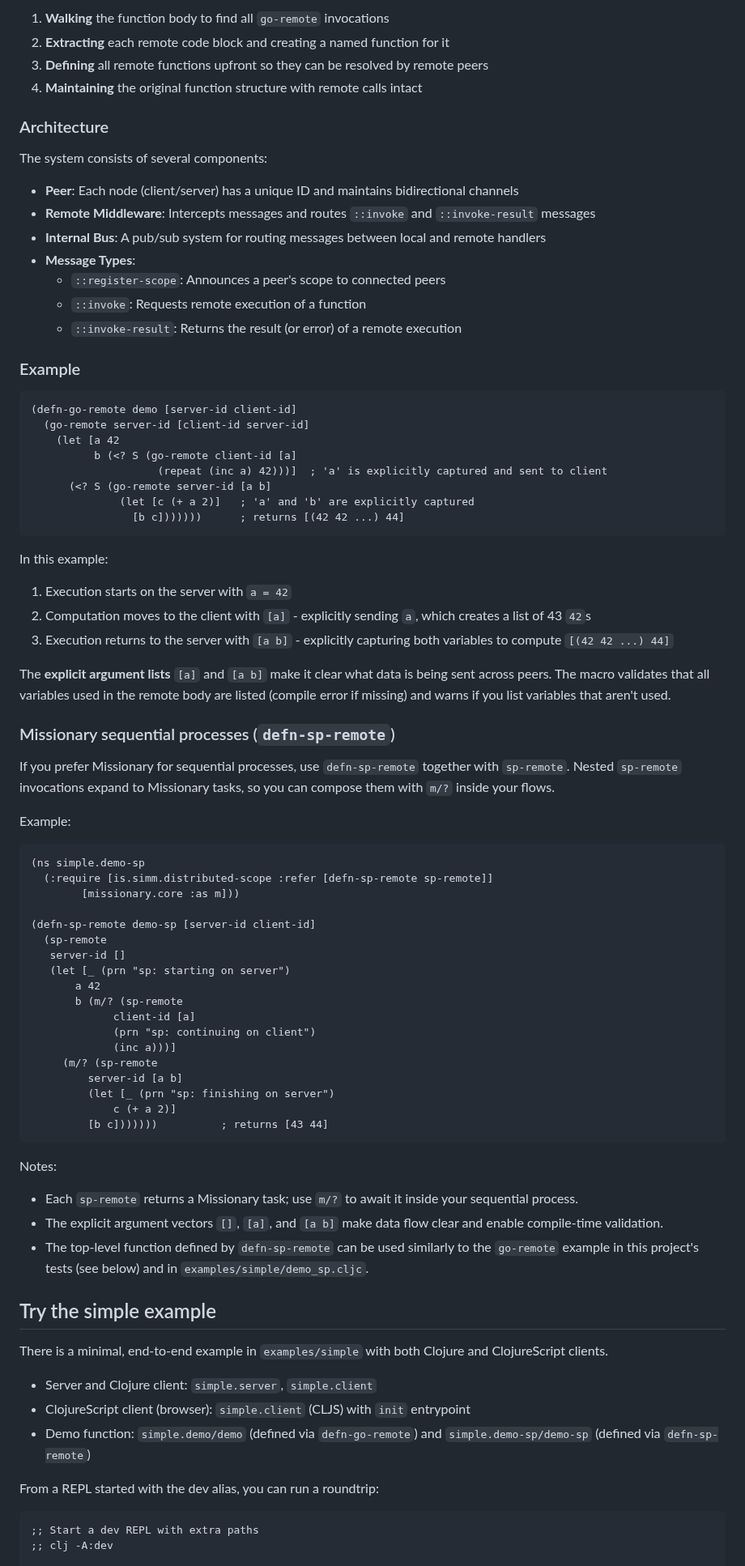
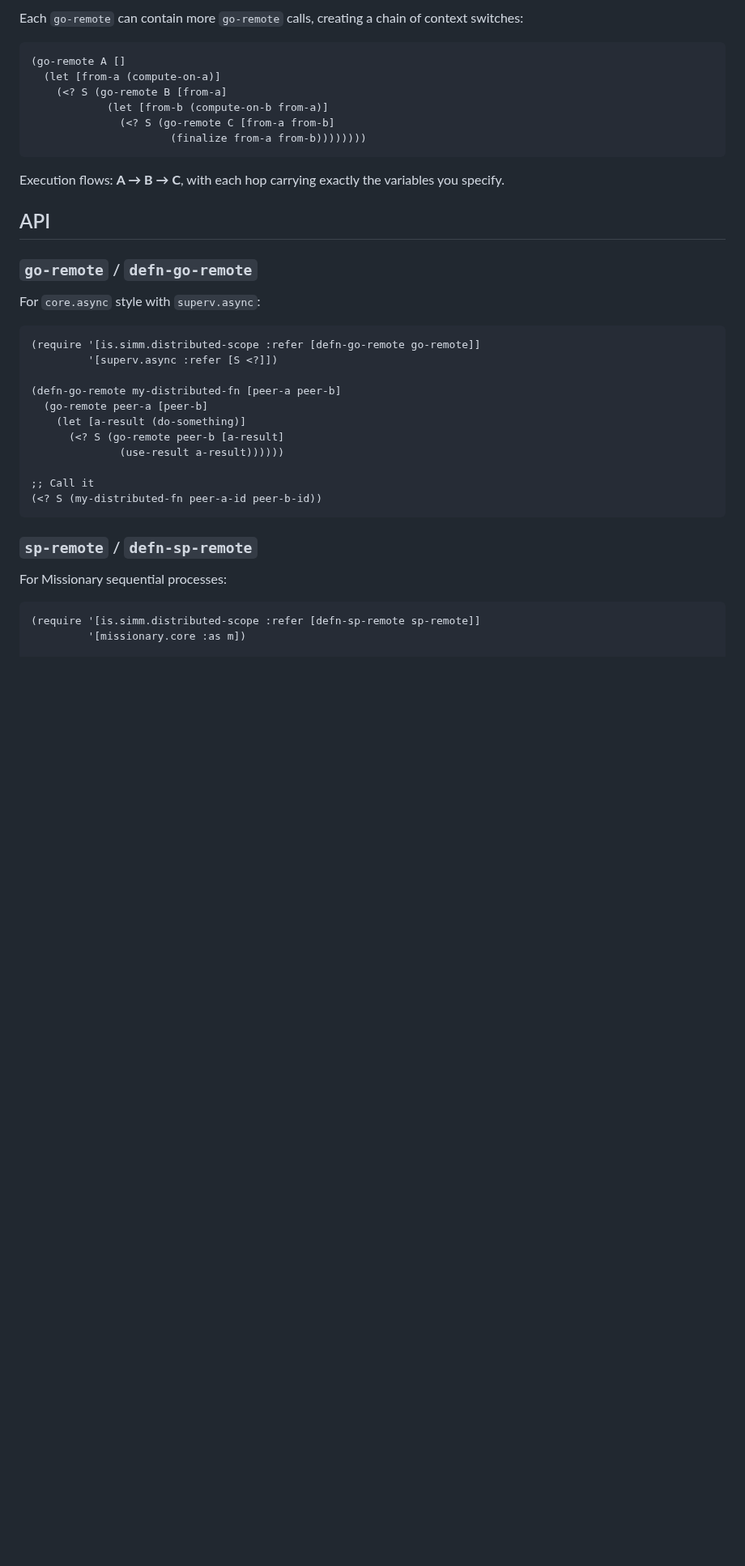
Before and after one commit to simm-is/distributed-scope, a Markdown page: README.md, the part around one of its changes. Shown at 81% size. GitHub-like rendering; blank space fills up the shorter version.

````diff
--- a/README.md
+++ b/README.md
@@ -61,85 +87,42 @@ The `defn-go-remote` macro defines distributed functions by:
 
-1. **Walking** the function body to find all `go-remote` invocations
-2. **Extracting** each remote code block and creating a named function for it
-3. **Defining** all remote functions upfront so they can be resolved by remote peers
-4. **Maintaining** the original function structure with remote calls intact
-
-### Architecture
-
-The system consists of several components:
-
-- **Peer**: Each node (client/server) has a unique ID and maintains bidirectional channels
-- **Remote Middleware**: Intercepts messages and routes `::invoke` and `::invoke-result` messages
-- **Internal Bus**: A pub/sub system for routing messages between local and remote handlers
-- **Message Types**:
-  - `::register-scope`: Announces a peer's scope to connected peers
-  - `::invoke`: Requests remote execution of a function
-  - `::invoke-result`: Returns the result (or error) of a remote execution
-
-### Example
+Each `go-remote` can contain more `go-remote` calls, creating a chain of context switches:
 
 ```clojure
-(defn-go-remote demo [server-id client-id]
-  (go-remote server-id [client-id server-id]
-    (let [a 42
-          b (<? S (go-remote client-id [a]
-                    (repeat (inc a) 42)))]  ; 'a' is explicitly captured and sent to client
-      (<? S (go-remote server-id [a b]
-              (let [c (+ a 2)]   ; 'a' and 'b' are explicitly captured
-                [b c]))))))      ; returns [(42 42 ...) 44]
+(go-remote A []
+  (let [from-a (compute-on-a)]
+    (<? S (go-remote B [from-a]
+            (let [from-b (compute-on-b from-a)]
+              (<? S (go-remote C [from-a from-b]
+                      (finalize from-a from-b))))))))
 ```
 
-In this example:
-1. Execution starts on the server with `a = 42`
-2. Computation moves to the client with `[a]` - explicitly sending `a`, which creates a list of 43 `42`s
-3. Execution returns to the server with `[a b]` - explicitly capturing both variables to compute `[(42 42 ...) 44]`
+Execution flows: **A → B → C**, with each hop carrying exactly the variables you specify.
 
-The **explicit argument lists** `[a]` and `[a b]` make it clear what data is being sent across peers. The macro validates that all variables used in the remote body are listed (compile error if missing) and warns if you list variables that aren't used.
+## API
 
-### Missionary sequential processes (`defn-sp-remote`)
+### `go-remote` / `defn-go-remote`
 
-If you prefer Missionary for sequential processes, use `defn-sp-remote` together with `sp-remote`. Nested `sp-remote` invocations expand to Missionary tasks, so you can compose them with `m/?` inside your flows.
-
-Example:
+For `core.async` style with `superv.async`:
 
 ```clojure
-(ns simple.demo-sp
-  (:require [is.simm.distributed-scope :refer [defn-sp-remote sp-remote]]
-        [missionary.core :as m]))
+(require '[is.simm.distributed-scope :refer [defn-go-remote go-remote]]
+         '[superv.async :refer [S <?]])
 
-(defn-sp-remote demo-sp [server-id client-id]
-  (sp-remote
-   server-id []
-   (let [_ (prn "sp: starting on server")
-       a 42
-       b (m/? (sp-remote
-             client-id [a]
-             (prn "sp: continuing on client")
-             (inc a)))]
-     (m/? (sp-remote
-         server-id [a b]
-         (let [_ (prn "sp: finishing on server")
-             c (+ a 2)]
-         [b c]))))))          ; returns [43 44]
+(defn-go-remote my-distributed-fn [peer-a peer-b]
+  (go-remote peer-a [peer-b]
+    (let [a-result (do-something)]
+      (<? S (go-remote peer-b [a-result]
+              (use-result a-result))))))
+
+;; Call it
+(<? S (my-distributed-fn peer-a-id peer-b-id))
 ```
 
-Notes:
-- Each `sp-remote` returns a Missionary task; use `m/?` to await it inside your sequential process.
-- The explicit argument vectors `[]`, `[a]`, and `[a b]` make data flow clear and enable compile-time validation.
-- The top-level function defined by `defn-sp-remote` can be used similarly to the `go-remote` example in this project's tests (see below) and in `examples/simple/demo_sp.cljc`.
+### `sp-remote` / `defn-sp-remote`
 
-## Try the simple example
-
-There is a minimal, end-to-end example in `examples/simple` with both Clojure and ClojureScript clients.
-
-- Server and Clojure client: `simple.server`, `simple.client`
-- ClojureScript client (browser): `simple.client` (CLJS) with `init` entrypoint
-- Demo function: `simple.demo/demo` (defined via `defn-go-remote`)
-    and `simple.demo-sp/demo-sp` (defined via `defn-sp-remote`)
-
-From a REPL started with the dev alias, you can run a roundtrip:
+For Missionary sequential processes:
 
 ```clojure
-;; Start a dev REPL with extra paths
-;; clj -A:dev
+(require '[is.simm.distributed-scope :refer [defn-sp-remote sp-remote]]
+         '[missionary.core :as m])
 
````
Also changed, not shown: other parts of README.md (+92 -114 lines).
